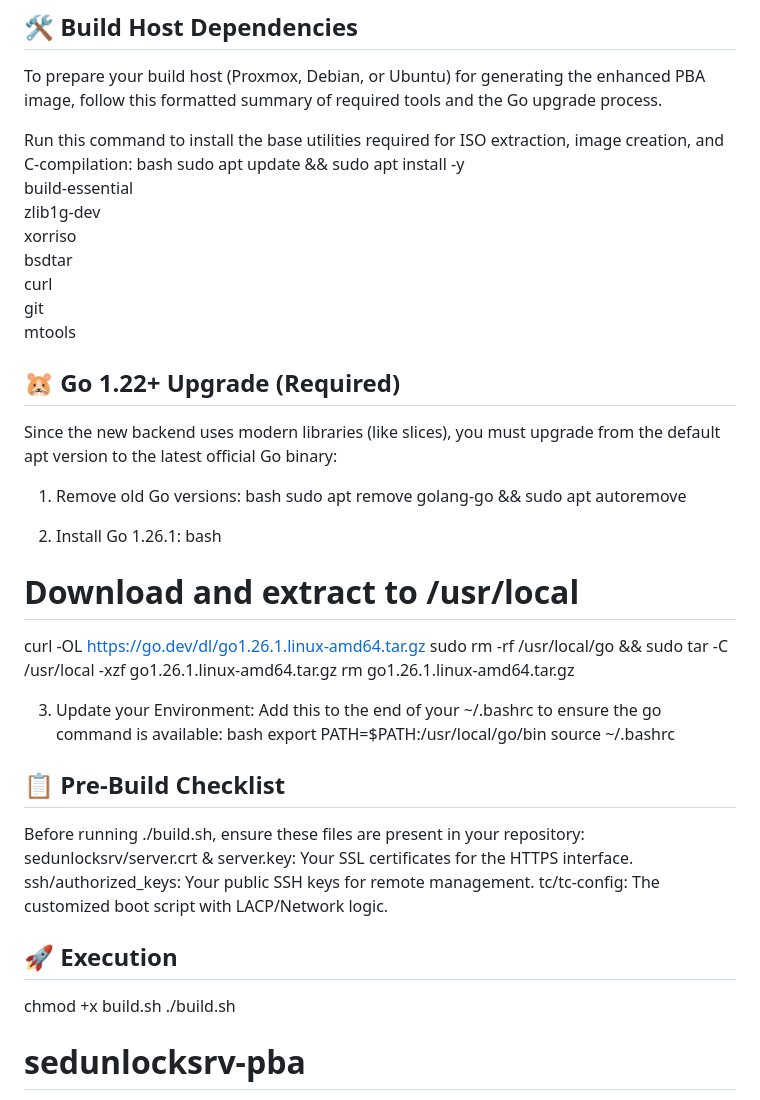
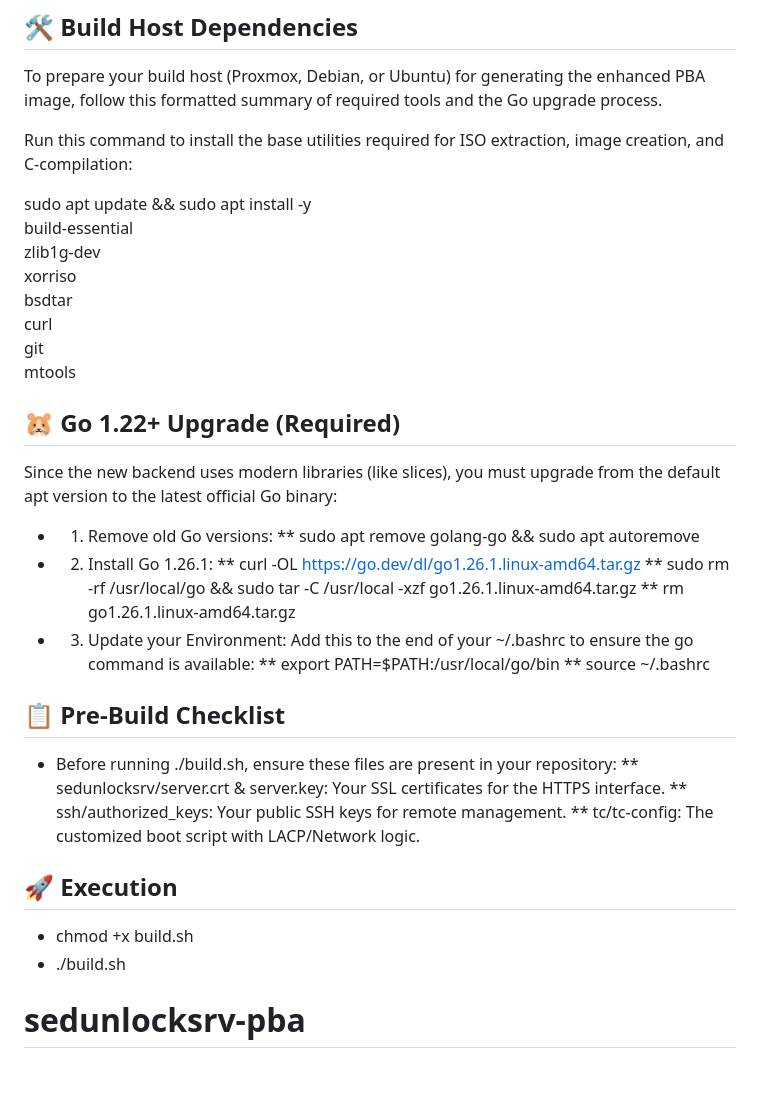
Before and after one commit to Jip-Hop/sedunlocksrv-pba, a Markdown page: README.md, the part around the change. GitHub-like rendering; blank space fills up the shorter version.

```diff
--- a/README.md
+++ b/README.md
@@ -19,7 +19,7 @@ This fork has been refactored for enterprise-grade security and reliability, opt
 To prepare your build host (Proxmox, Debian, or Ubuntu) for generating the enhanced PBA image, follow this formatted summary of required tools and the Go upgrade process.
 
 Run this command to install the base utilities required for ISO extraction, image creation, and C-compilation:
-bash
+
 sudo apt update && sudo apt install -y \
     build-essential \
     zlib1g-dev \
@@ -33,35 +33,31 @@ sudo apt update && sudo apt install -y \
 ## 🐹 Go 1.22+ Upgrade (Required)
 Since the new backend uses modern libraries (like slices), you must upgrade from the default apt version to the latest official Go binary:
 
-1. Remove old Go versions:
-bash
-sudo apt remove golang-go && sudo apt autoremove
+* 1. Remove old Go versions:
+   ** sudo apt remove golang-go && sudo apt autoremove
 
-2. Install Go 1.26.1:
-bash
-# Download and extract to /usr/local
-curl -OL https://go.dev/dl/go1.26.1.linux-amd64.tar.gz
-sudo rm -rf /usr/local/go && sudo tar -C /usr/local -xzf go1.26.1.linux-amd64.tar.gz
-rm go1.26.1.linux-amd64.tar.gz
+* 2. Install Go 1.26.1:
+   ** curl -OL https://go.dev/dl/go1.26.1.linux-amd64.tar.gz
+   ** sudo rm -rf /usr/local/go && sudo tar -C /usr/local -xzf go1.26.1.linux-amd64.tar.gz
+   ** rm go1.26.1.linux-amd64.tar.gz
 
-3. Update your Environment:
+* 3. Update your Environment:
 Add this to the end of your ~/.bashrc to ensure the go command is available:
-bash
-export PATH=$PATH:/usr/local/go/bin
-source ~/.bashrc
+   ** export PATH=$PATH:/usr/local/go/bin
+   ** source ~/.bashrc
 
 ## 📋 Pre-Build Checklist
 
-Before running ./build.sh, ensure these files are present in your repository:
-   sedunlocksrv/server.crt & server.key: Your SSL certificates for the HTTPS interface.
-   ssh/authorized_keys: Your public SSH keys for remote management.
-   tc/tc-config: The customized boot script with LACP/Network logic.
+* Before running ./build.sh, ensure these files are present in your repository:
+   ** sedunlocksrv/server.crt & server.key: Your SSL certificates for the HTTPS interface.
+   ** ssh/authorized_keys: Your public SSH keys for remote management.
+   ** tc/tc-config: The customized boot script with LACP/Network logic.
 
 
 ## 🚀 Execution
 
-chmod +x build.sh
-./build.sh
+* chmod +x build.sh
+* ./build.sh
 
 
 # sedunlocksrv-pba
```
